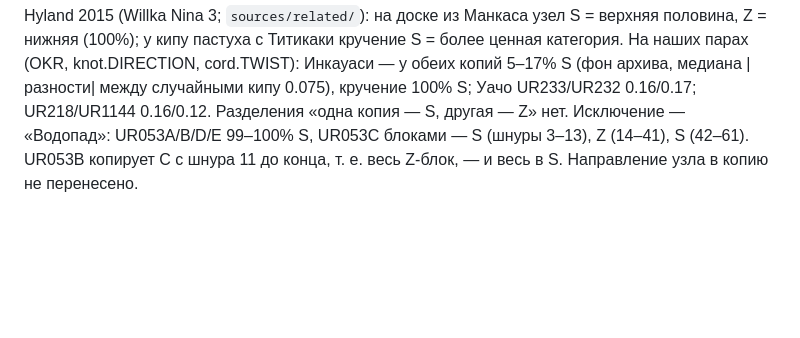
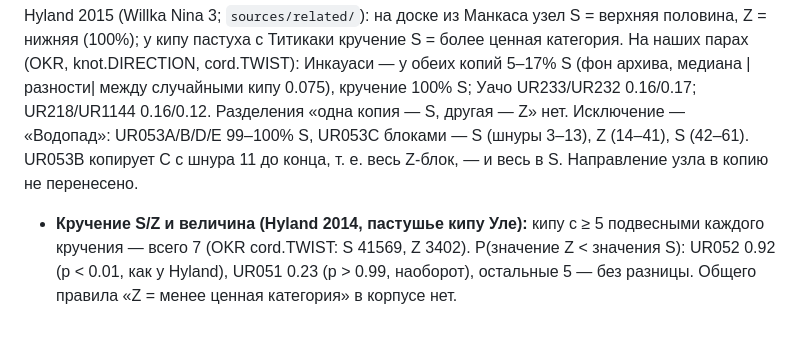
Before and after one commit to VladimirMoor/khipu-links, a Markdown page: docs/project_log_ru.md, the part around the change. Rendered like a GitHub page; blank space fills up the shorter version.

Commit message:
Twist direction vs value: no general rule in the corpus
Co-Authored-By: Claude Opus 5.5 <noreply@anthropic.com>

```diff
--- a/docs/project_log_ru.md
+++ b/docs/project_log_ru.md
@@ -810,3 +810,7 @@ Z = нижняя (100%); у кипу пастуха с Титикаки круч
 0.16/0.12. Разделения «одна копия — S, другая — Z» нет. Исключение — «Водопад»: UR053A/B/D/E
 99–100% S, UR053C блоками — S (шнуры 3–13), Z (14–41), S (42–61). UR053B копирует C с шнура 11 до
 конца, т. е. весь Z-блок, — и весь в S. Направление узла в копию не перенесено.
+- **Кручение S/Z и величина (Hyland 2014, пастушье кипу Уле):** кипу с ≥ 5 подвесными каждого
+  кручения — всего 7 (OKR cord.TWIST: S 41569, Z 3402). P(значение Z < значения S): UR052 0.92
+  (p < 0.01, как у Hyland), UR051 0.23 (p > 0.99, наоборот), остальные 5 — без разницы.
+  Общего правила «Z = менее ценная категория» в корпусе нет.
```
